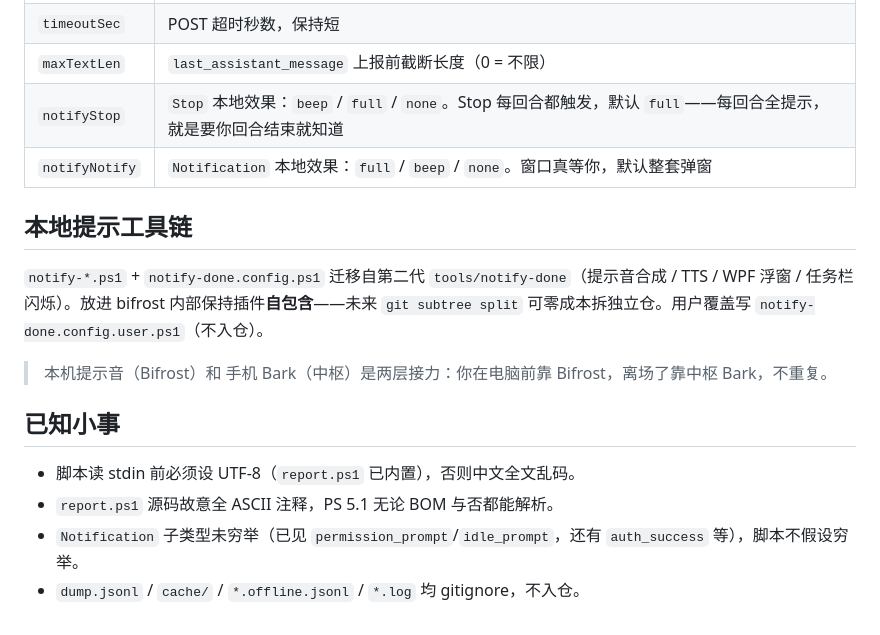
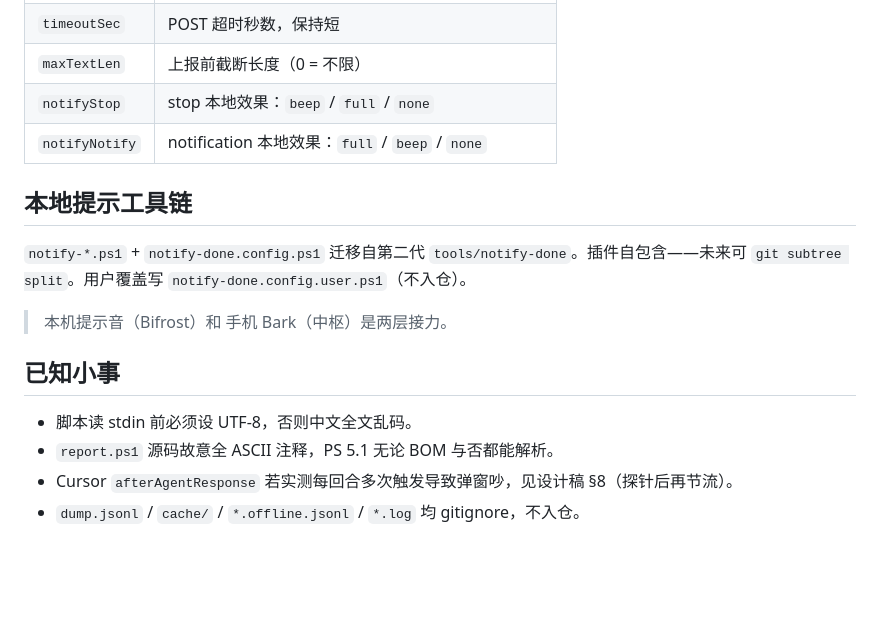
Before and after one commit to tobenot/majordomo, a Markdown page: bifrost/README.md, the part around one of its changes. Drawn GitHub-style; blank space fills up the shorter version.

```diff
--- a/bifrost/README.md
+++ b/bifrost/README.md
@@ -56,17 +85,17 @@ Bifrost 唯一的对外依赖就是一个能 POST 的 `/ingest` URL（设计稿
 | `timeoutSec` | POST 超时秒数，保持短 |
-| `maxTextLen` | `last_assistant_message` 上报前截断长度（0 = 不限）|
-| `notifyStop` | `Stop` 本地效果：`beep` / `full` / `none`。Stop 每回合都触发，默认 `full`——每回合全提示，就是要你回合结束就知道 |
-| `notifyNotify` | `Notification` 本地效果：`full` / `beep` / `none`。窗口真等你，默认整套弹窗 |
+| `maxTextLen` | 上报前截断长度（0 = 不限）|
+| `notifyStop` | stop 本地效果：`beep` / `full` / `none` |
+| `notifyNotify` | notification 本地效果：`full` / `beep` / `none` |
 
 ## 本地提示工具链
 
-`notify-*.ps1` + `notify-done.config.ps1` 迁移自第二代 `tools/notify-done`（提示音合成 / TTS / WPF 浮窗 / 任务栏闪烁）。放进 bifrost 内部保持插件**自包含**——未来 `git subtree split` 可零成本拆独立仓。用户覆盖写 `notify-done.config.user.ps1`（不入仓）。
+`notify-*.ps1` + `notify-done.config.ps1` 迁移自第二代 `tools/notify-done`。插件自包含——未来可 `git subtree split`。用户覆盖写 `notify-done.config.user.ps1`（不入仓）。
 
-> 本机提示音（Bifrost）和 手机 Bark（中枢）是两层接力：你在电脑前靠 Bifrost，离场了靠中枢 Bark，不重复。
+> 本机提示音（Bifrost）和 手机 Bark（中枢）是两层接力。
 
 ## 已知小事
 
-- 脚本读 stdin 前必须设 UTF-8（`report.ps1` 已内置），否则中文全文乱码。
+- 脚本读 stdin 前必须设 UTF-8，否则中文全文乱码。
 - `report.ps1` 源码故意全 ASCII 注释，PS 5.1 无论 BOM 与否都能解析。
-- `Notification` 子类型未穷举（已见 `permission_prompt`/`idle_prompt`，还有 `auth_success` 等），脚本不假设穷举。
+- Cursor `afterAgentResponse` 若实测每回合多次触发导致弹窗吵，见设计稿 §8（探针后再节流）。
 - `dump.jsonl` / `cache/` / `*.offline.jsonl` / `*.log` 均 gitignore，不入仓。
```
Also changed, not shown: other parts of bifrost/README.md (+48 -19 lines), docs/design/bifrost-hub-v1.md (+2 -0 lines).
